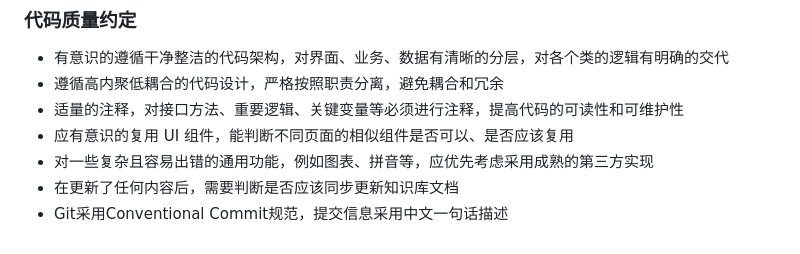
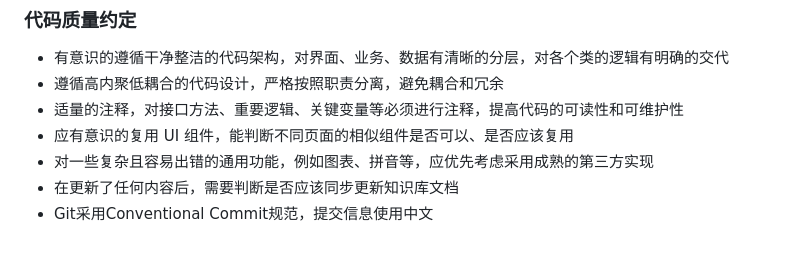
Before and after one commit to LittleFogCat/mooquant, a Markdown page: AGENTS.md, the part around the change. GitHub-like rendering.

```diff
--- a/AGENTS.md
+++ b/AGENTS.md
@@ -146,4 +146,4 @@ mooquant/
 - 应有意识的复用 UI 组件，能判断不同页面的相似组件是否可以、是否应该复用
 - 对一些复杂且容易出错的通用功能，例如图表、拼音等，应优先考虑采用成熟的第三方实现
 - 在更新了任何内容后，需要判断是否应该同步更新知识库文档
-- Git采用Conventional Commit规范，提交信息采用中文一句话描述
+- Git采用Conventional Commit规范，提交信息使用中文
```
Also changed, not shown: 2 other files.
